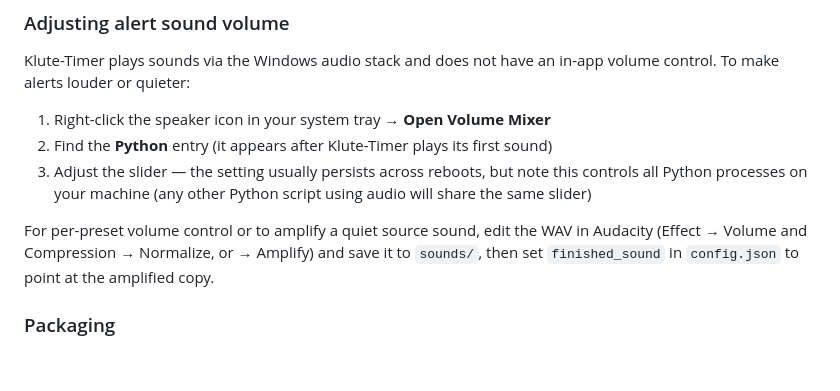
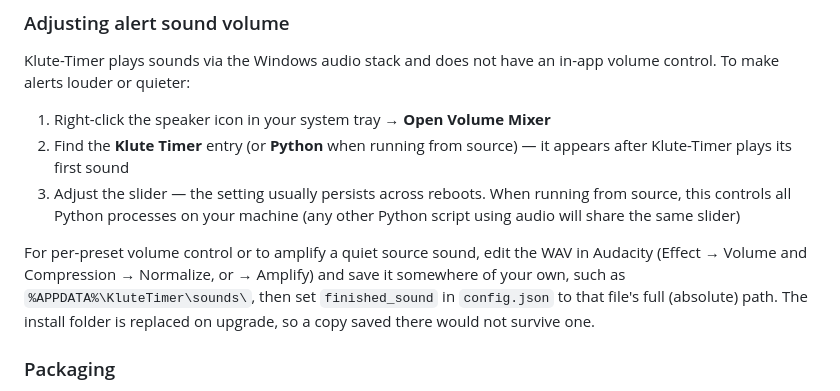
Before and after one commit to Ktulue/Klute-Timer, a Markdown page: README.md, the part around the change. Drawn GitHub-style; blank space fills up the shorter version.

Commit message:
docs: point volume mixer and sound override guidance at the installed app
- Volume Mixer steps now say to find the Klute Timer entry (Python when running from source), and the note about the slider affecting all Python processes is scoped to source runs only.
- The sound override tip now recommends saving a custom WAV somewhere of the user's own, such as %APPDATA%\KluteTimer\sounds\, and pointing finished_sound at its full absolute path, since the install folder is replaced on upgrade and a copy saved under sounds/ would not survive one.

Co-Authored-By: Claude Opus 5 <noreply@anthropic.com>

```diff
--- a/README.md
+++ b/README.md
@@ -183,10 +183,18 @@ For the OBS Text (GDI+) source pointing at a Klute-Timer output file: right-clic
 Klute-Timer plays sounds via the Windows audio stack and does not have an in-app volume control. To make alerts louder or quieter:
 
 1. Right-click the speaker icon in your system tray → **Open Volume Mixer**
-2. Find the **Python** entry (it appears after Klute-Timer plays its first sound)
-3. Adjust the slider — the setting usually persists across reboots, but note this controls all Python processes on your machine (any other Python script using audio will share the same slider)
+2. Find the **Klute Timer** entry (or **Python** when running from source) — it
+   appears after Klute-Timer plays its first sound
+3. Adjust the slider — the setting usually persists across reboots. When
+   running from source, this controls all Python processes on your machine
+   (any other Python script using audio will share the same slider)
 
-For per-preset volume control or to amplify a quiet source sound, edit the WAV in Audacity (Effect → Volume and Compression → Normalize, or → Amplify) and save it to `sounds/`, then set `finished_sound` in `config.json` to point at the amplified copy.
+For per-preset volume control or to amplify a quiet source sound, edit the WAV
+in Audacity (Effect → Volume and Compression → Normalize, or → Amplify) and
+save it somewhere of your own, such as `%APPDATA%\KluteTimer\sounds\`, then
+set `finished_sound` in `config.json` to that file's full (absolute) path.
+The install folder is replaced on upgrade, so a copy saved there would not
+survive one.
 
 ### Packaging
 
```
